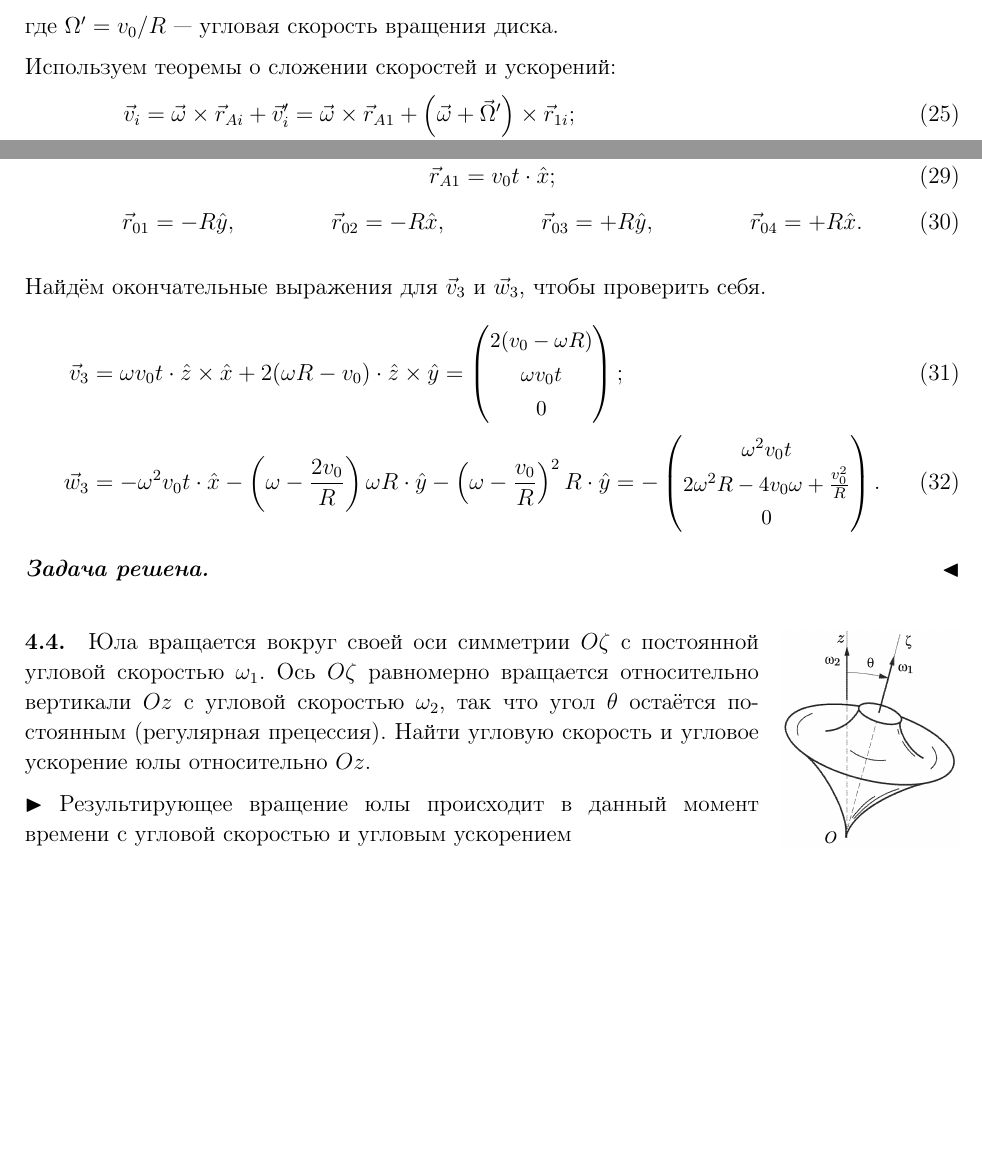
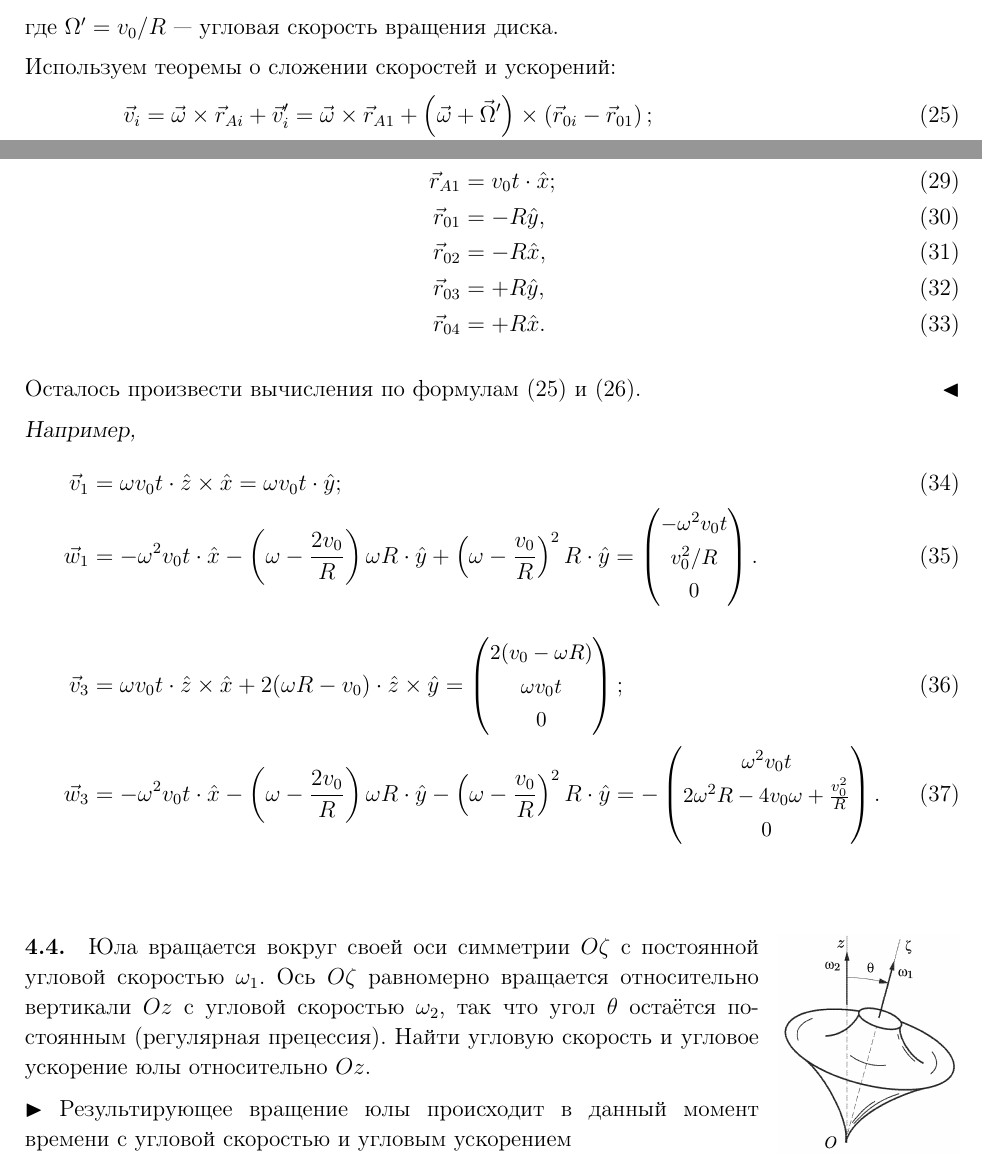
Before and after one commit to AlisanK/mipt3.mech, a LaTeX document (week3.tex): two parts of pages 3 and 4 of 5, joined at a grey line, cut so that both start at the same text, the shorter picture padded with empty space. Compiled offline with pdfLaTeX.

Commit message:
== Week 3 ==

```diff
--- a/week3.tex
+++ b/week3.tex
@@ -217,13 +217,16 @@ $\blacktriangleright$ В~подвижной системе отсчёта нап
 \begin{align}
     \vec v_i &= \vec\omega \times \vec r_{Ai} + \vec v'_i
         = \vec\omega \times \vec r_{A1} +
-            \left(\vec\omega + \vec\Omega'\right) \times \vec r_{1i};
+            \left(\vec\omega + \vec\Omega'\right) \times
+            \left(\vec r_{0i} - \vec r_{01}\right);
+        \label{3.22:vi}
 \\
     \vec w_i &= \omega \times \omega \times \vec r_{Ai} + \vec w'_i +
             2\vec\omega \times \vec v'_i
-        = -\omega^2 \vec r_{A1} +
-            \left(\omega - 2\Omega'\right)\omega \vec r_{01} -
+        = \underline{-\omega^2 \vec r_{A1} +
+            \left(\omega - 2\Omega'\right)\omega \vec r_{01}} -
             \left(\omega - \Omega'\right)^2 \vec r_{0i}.
+        \label{3.22:wi}
 \end{align}
 
 Зададимся целью получить ответы в~адекватном виде.
@@ -232,20 +235,27 @@ $Ax \upuparrows AB$, $Ay \perp AB$ и~направлена вверх,
 $\hat z = \hat x \times \hat y$.
 В~этой системе все нужные векторы имеют <<красивый>> вид:
 \begin{align}
-    \vec\omega &= \omega \hat z; \\
-    \vec\Omega' &= -\frac{v_0}{R} \hat z; \\
-    \vec r_{A1} &= v_0 t \cdot \hat x;
-\end{align}\vspace{-6ex}
-\begin{align}
-    \vec r_{01} &= -R \hat y, &
-    \vec r_{02} &= -R \hat x, &
-    \vec r_{03} &= +R \hat y, &
+    \vec\omega &= \omega \hat z, \\
+    \vec\Omega' &= -\frac{v_0}{R} \hat z; \\[1.5ex]
+    \vec r_{A1} &= v_0 t \cdot \hat x;\\
+    \vec r_{01} &= -R \hat y, \\
+    \vec r_{02} &= -R \hat x, \\
+    \vec r_{03} &= +R \hat y, \\
     \vec r_{04} &= +R \hat x.
 \end{align}
 
-Найдём окончательные выражения
-для~$\vec v_3$ и~$\vec w_3$, чтобы проверить себя.
+Осталось произвести вычисления по~формулам~\eqref{3.22:vi}
+и~\eqref{3.22:wi}. \hfill $\blacktriangleleft$
+
+\textsl{Например,}
 \begin{align}
+    \vec v_1 &= \omega v_0 t \cdot \hat z \times \hat x
+        = \omega v_0 t \cdot \hat y; \\
+    \vec w_1 &= -\omega^2 v_0 t \cdot \hat x -
+            \left(\omega - \frac{2v_0}{R}\right)\omega R \cdot \hat y+
+            \left(\omega - \frac{v_0}{R}\right)^2 R \cdot \hat y
+        = \cvec{-\omega^2 v_0 t}{v_0^2/R}{0}.
+\\[2ex]
     \vec v_3 &= \omega v_0 t \cdot \hat z \times \hat x +
             2(\omega R - v_0) \cdot \hat z \times \hat y
         = \cvec{2(v_0 - \omega R)}{\omega v_0 t}{0}; \\
@@ -255,9 +265,9 @@ $\hat z = \hat x \times \hat y$.
         = -\cvec{\omega^2 v_0 t}{2\omega^2 R - 4v_0 \omega +
             \frac{v_0^2}{R}}{0}.
 \end{align}
-\textbf{\textit{Задача решена.}} \hfill $\blacktriangleleft$
 
 
+\bigskip
 \begin{wrapfigure}[6]{r}{3.3cm}\vspace{-6mm}
     \includegraphics[width=\lw]{4-4}
 \end{wrapfigure}
```
Also changed, not shown: README.md, pdf/week3.pdf (added), week3.tex (2 more changed lines).
